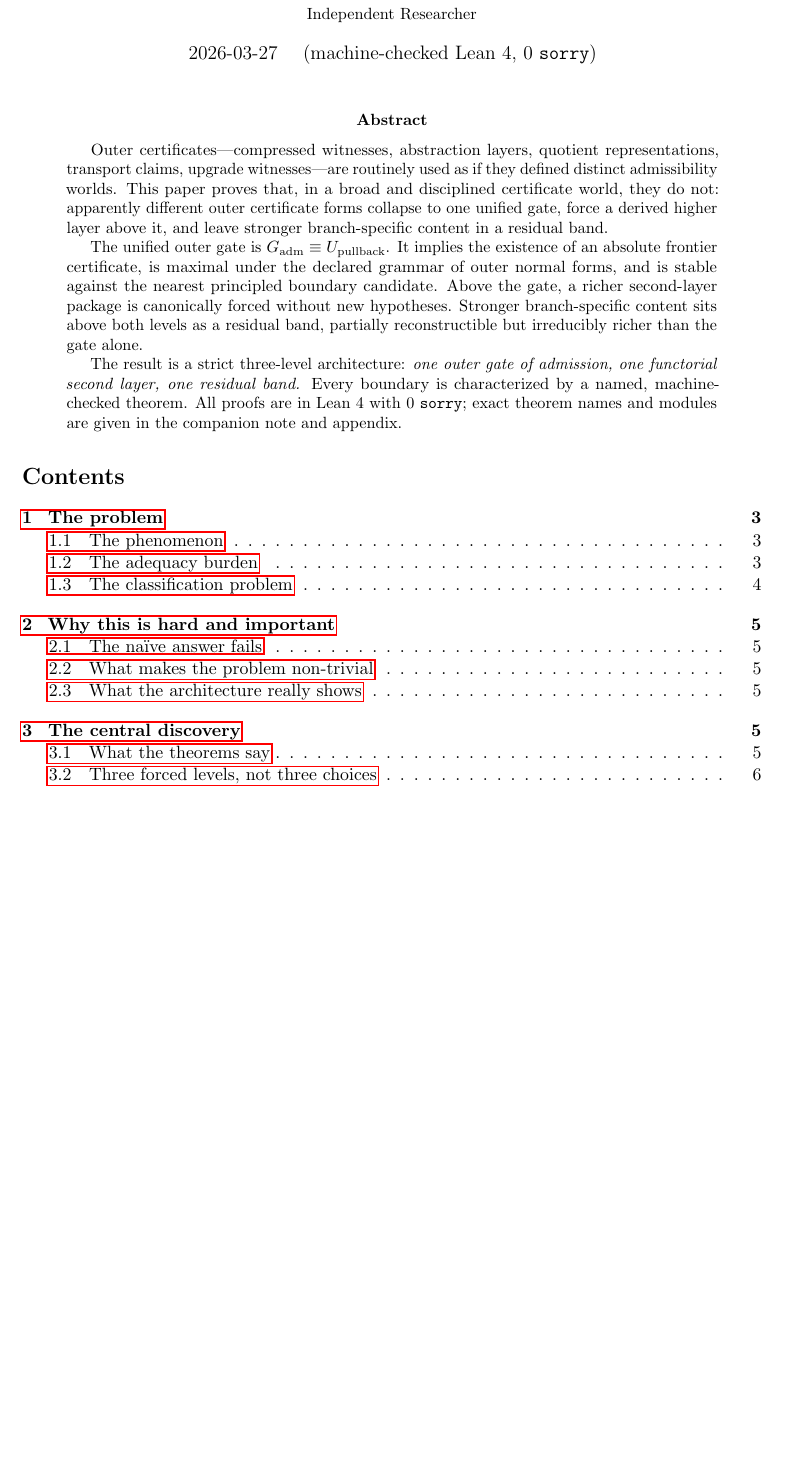
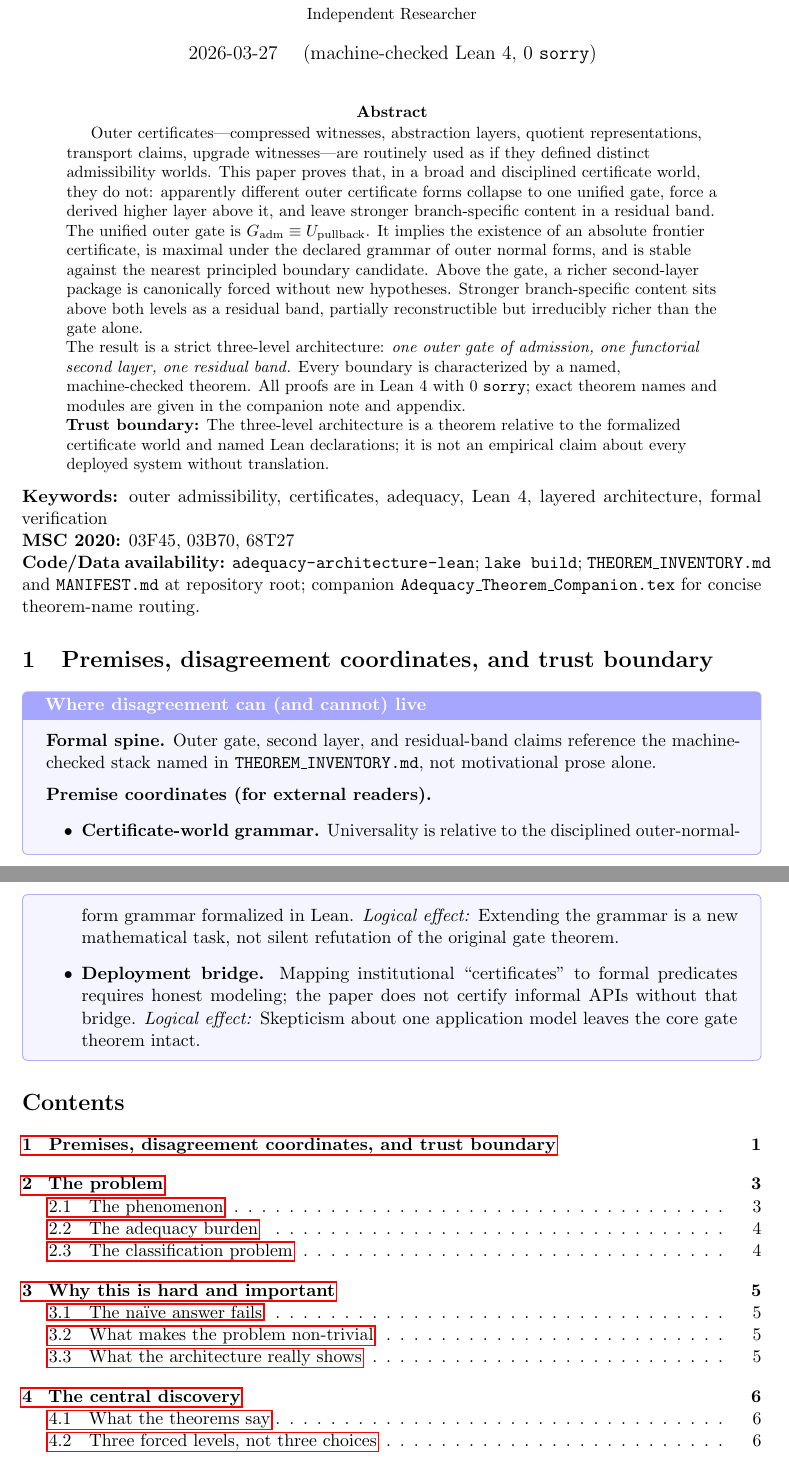
Before and after one commit to novaspivack/adequacy-architecture-lean, a LaTeX paper (papers/Flagship_Paper/Adequacy_Flagship_Paper.tex): part of page 1 of 18 before the commit and two parts of pages 1 and 2 of 19 after it, the two joined at a grey line, cut so that both start at the same text, the shorter picture padded with empty space. Compiled offline with pdfLaTeX.

Commit message:
Paper protocol Pass F: trust boundary, metadata, premises keybox on adequacy flagship.
Adds keywords, MSC, code availability, and external-reader premise coordinates before TOC; abstract raggedright. pdflatex verified.

Made-with: Cursor

```diff
--- a/papers/Flagship_Paper/Adequacy_Flagship_Paper.tex
+++ b/papers/Flagship_Paper/Adequacy_Flagship_Paper.tex
@@ -93,6 +93,7 @@
 \maketitle
 
 \begin{abstract}
+\raggedright
 Outer certificates---compressed witnesses, abstraction layers, quotient
 representations, transport claims, upgrade witnesses---are routinely used as
 if they defined distinct admissibility worlds.  This paper proves that, in a
@@ -113,7 +114,33 @@ The result is a strict three-level architecture:
 band.}  Every boundary is characterized by a named, machine-checked theorem.
 All proofs are in Lean~4 with 0 \texttt{sorry}; exact theorem names and modules
 are given in the companion note and appendix.
+
+\textbf{Trust boundary:} The three-level architecture is a theorem relative to the formalized certificate world and named Lean declarations; it is not an empirical claim about every deployed system without translation.
 \end{abstract}
+
+\noindent\textbf{Keywords:} outer admissibility, certificates, adequacy, Lean~4,
+layered architecture, formal verification
+
+\noindent\textbf{MSC 2020:} 03F45, 03B70, 68T27
+
+\noindent\textbf{Code/Data availability:} \texttt{adequacy-architecture-lean};
+\texttt{lake build}; \texttt{THEOREM\_INVENTORY.md} and \texttt{MANIFEST.md} at repository root;
+companion \texttt{Adequacy\_Theorem\_Companion.tex} for concise theorem-name routing.
+
+\section{Premises, disagreement coordinates, and trust boundary}\label{sec:premises-adequacy-flagship}
+\begin{keybox}[title=Where disagreement can (and cannot) live]
+\textbf{Formal spine.}
+Outer gate, second layer, and residual-band claims reference the machine-checked stack named in \texttt{THEOREM\_INVENTORY.md}, not motivational prose alone.
+
+\medskip
+\textbf{Premise coordinates (for external readers).}
+\begin{itemize}[leftmargin=2em]
+\item \textbf{Certificate-world grammar.} Universality is relative to the disciplined outer-normal-form grammar formalized in Lean.
+  \emph{Logical effect:} Extending the grammar is a new mathematical task, not silent refutation of the original gate theorem.
+\item \textbf{Deployment bridge.} Mapping institutional ``certificates'' to formal predicates requires honest modeling; the paper does not certify informal APIs without that bridge.
+  \emph{Logical effect:} Skepticism about one application model leaves the core gate theorem intact.
+\end{itemize}
+\end{keybox}
 
 \tableofcontents
 
```
Also changed, not shown: papers/Flagship_Paper/Adequacy_Flagship_Paper.pdf.
